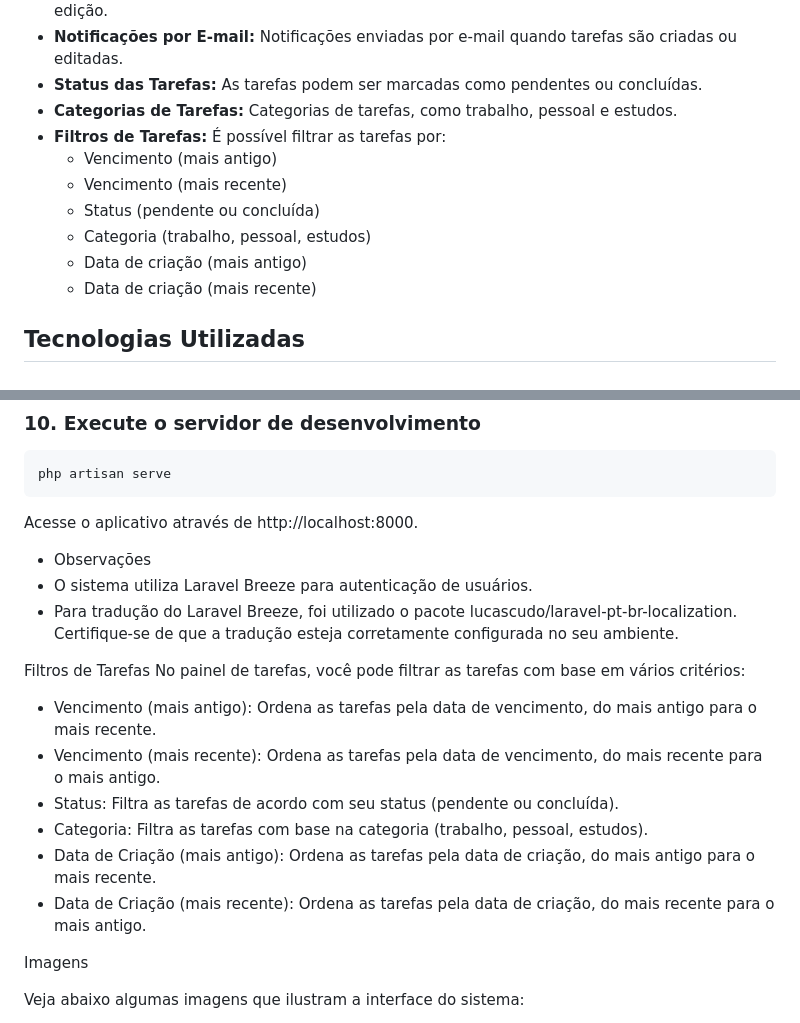
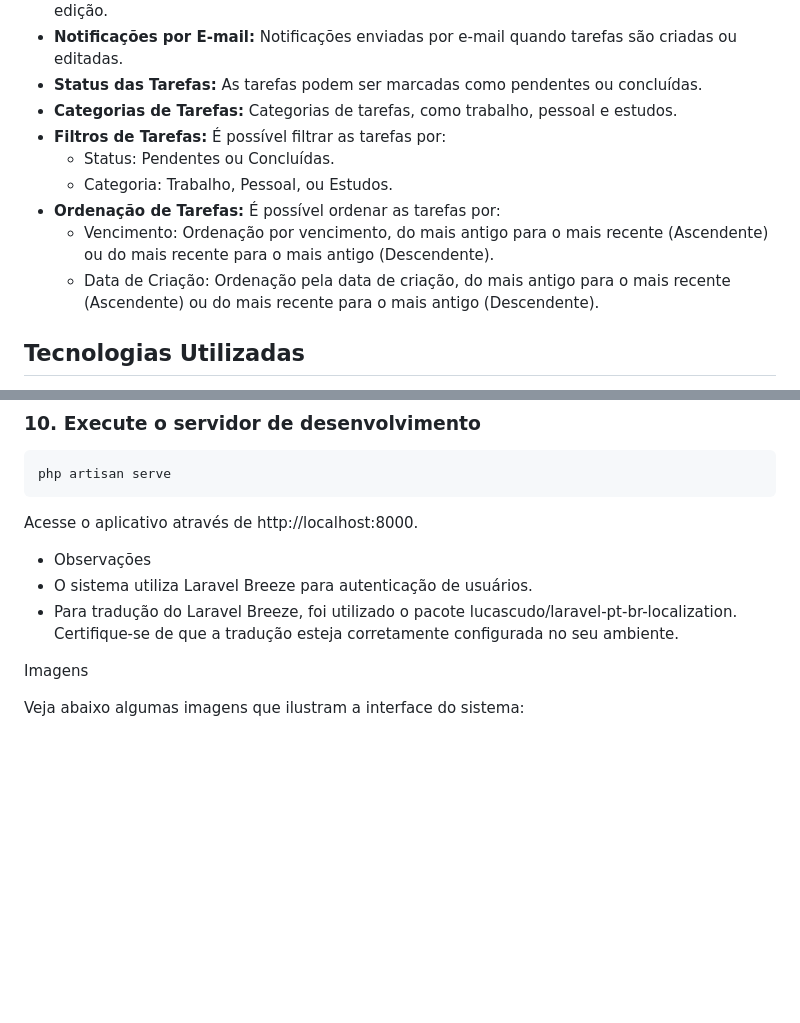
Before and after one commit to FelipeSDS23/sistema-de-gestao-de-tarefas, a Markdown page: README.md, 2 parts joined by grey strips. GitHub-like rendering; blank space fills up the shorter version.

Commit message:
readme atualizado

```diff
--- a/README.md
+++ b/README.md
@@ -14,12 +14,11 @@ Este é um sistema de gestão de tarefas construído com o framework Laravel. El
 - **Status das Tarefas:** As tarefas podem ser marcadas como pendentes ou concluídas.
 - **Categorias de Tarefas:** Categorias de tarefas, como trabalho, pessoal e estudos.
 - **Filtros de Tarefas:** É possível filtrar as tarefas por:
-  - Vencimento (mais antigo)
-  - Vencimento (mais recente)
-  - Status (pendente ou concluída)
-  - Categoria (trabalho, pessoal, estudos)
-  - Data de criação (mais antigo)
-  - Data de criação (mais recente)
+  - Status: Pendentes ou Concluídas.
+  - Categoria: Trabalho, Pessoal, ou Estudos.
+- **Ordenação de Tarefas:** É possível ordenar as tarefas por:
+  - Vencimento: Ordenação por vencimento, do mais antigo para o mais recente (Ascendente) ou do mais recente para o mais antigo (Descendente).
+  - Data de Criação: Ordenação pela data de criação, do mais antigo para o mais recente (Ascendente) ou do mais recente para o mais antigo (Descendente).
 
 ## Tecnologias Utilizadas
 
@@ -143,16 +142,6 @@ Acesse o aplicativo através de http://localhost:8000.
 * O sistema utiliza Laravel Breeze para autenticação de usuários.
 * Para tradução do Laravel Breeze, foi utilizado o pacote lucascudo/laravel-pt-br-localization. Certifique-se de que a tradução esteja corretamente configurada no seu ambiente.
 
-Filtros de Tarefas
-No painel de tarefas, você pode filtrar as tarefas com base em vários critérios:
-
-* Vencimento (mais antigo): Ordena as tarefas pela data de vencimento, do mais antigo para o mais recente.
-* Vencimento (mais recente): Ordena as tarefas pela data de vencimento, do mais recente para o mais antigo.
-* Status: Filtra as tarefas de acordo com seu status (pendente ou concluída).
-* Categoria: Filtra as tarefas com base na categoria (trabalho, pessoal, estudos).
-* Data de Criação (mais antigo): Ordena as tarefas pela data de criação, do mais antigo para o mais recente.
-* Data de Criação (mais recente): Ordena as tarefas pela data de criação, do mais recente para o mais antigo.
-
 Imagens
 
 Veja abaixo algumas imagens que ilustram a interface do sistema:
```
